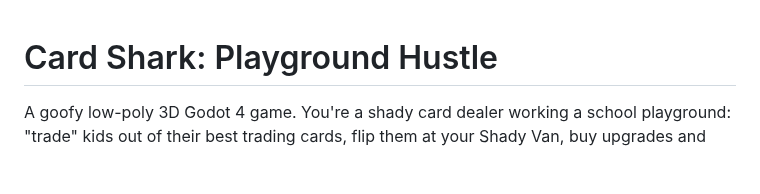
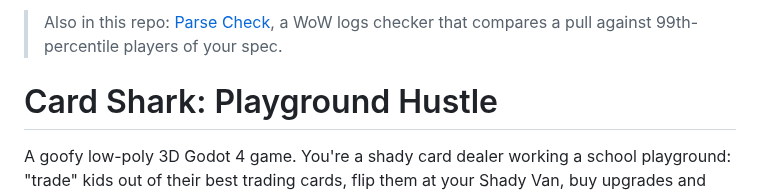
Before and after one commit to jcohencs/gameslop, a Markdown page: README.md, the part around the change. Drawn GitHub-style; blank space fills up the shorter version.

```diff
--- a/README.md
+++ b/README.md
@@ -1,3 +1,5 @@
+> Also in this repo: [Parse Check](wow-logs-checker/), a WoW logs checker that compares a pull against 99th-percentile players of your spec.
+
 # Card Shark: Playground Hustle
 
 A goofy low-poly 3D Godot 4 game. You're a shady card dealer working a school playground: "trade" kids out of their best trading cards, flip them at your Shady Van, buy upgrades and guns, and fight off the angry parents who show up when a kid cries.
```
Also changed, not shown: wow-logs-checker/README.md (added, +81 -0 lines), wow-logs-checker/screenshot.png (added), 14 other files.
